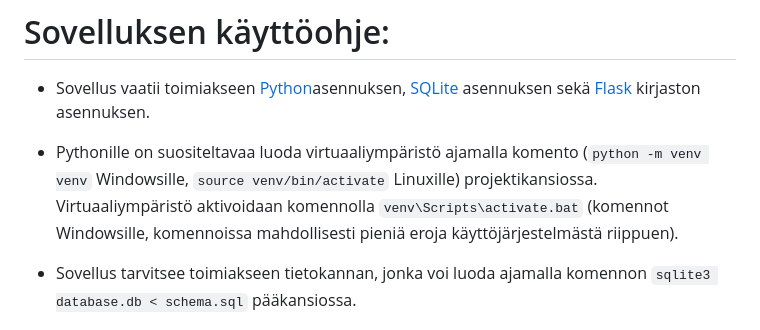
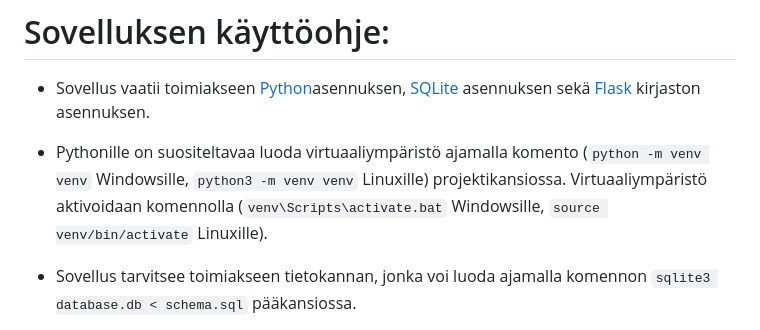
Before and after one commit to hinichijou/TKT20019-frisbeegolflaskuri, a Markdown page: README.md, the part around the change. Rendered like a GitHub page.

Commit message:
Added both windows and linux alternatives to readme commands

```diff
--- a/README.md
+++ b/README.md
@@ -29,7 +29,7 @@ TKT20019 - Tietokannat ja web-ohjelmointi harjoitustyö
 # Sovelluksen käyttöohje:
 * Sovellus vaatii toimiakseen [Python](https://www.python.org/downloads/)asennuksen, [SQLite](https://www.sqlite.org/download.html) asennuksen sekä [Flask](https://flask.palletsprojects.com/en/stable/) kirjaston asennuksen.
 
-* Pythonille on suositeltavaa luoda virtuaaliympäristö ajamalla komento (`python -m venv venv` Windowsille, `source venv/bin/activate` Linuxille) projektikansiossa. Virtuaaliympäristö aktivoidaan komennolla `venv\Scripts\activate.bat` (komennot Windowsille, komennoissa mahdollisesti pieniä eroja käyttöjärjestelmästä riippuen).
+* Pythonille on suositeltavaa luoda virtuaaliympäristö ajamalla komento (`python -m venv venv` Windowsille, `python3 -m venv venv` Linuxille) projektikansiossa. Virtuaaliympäristö aktivoidaan komennolla (`venv\Scripts\activate.bat` Windowsille, `source venv/bin/activate` Linuxille).
 
 * Sovellus tarvitsee toimiakseen tietokannan, jonka voi luoda ajamalla komennon `sqlite3 database.db < schema.sql` pääkansiossa.
 
```
